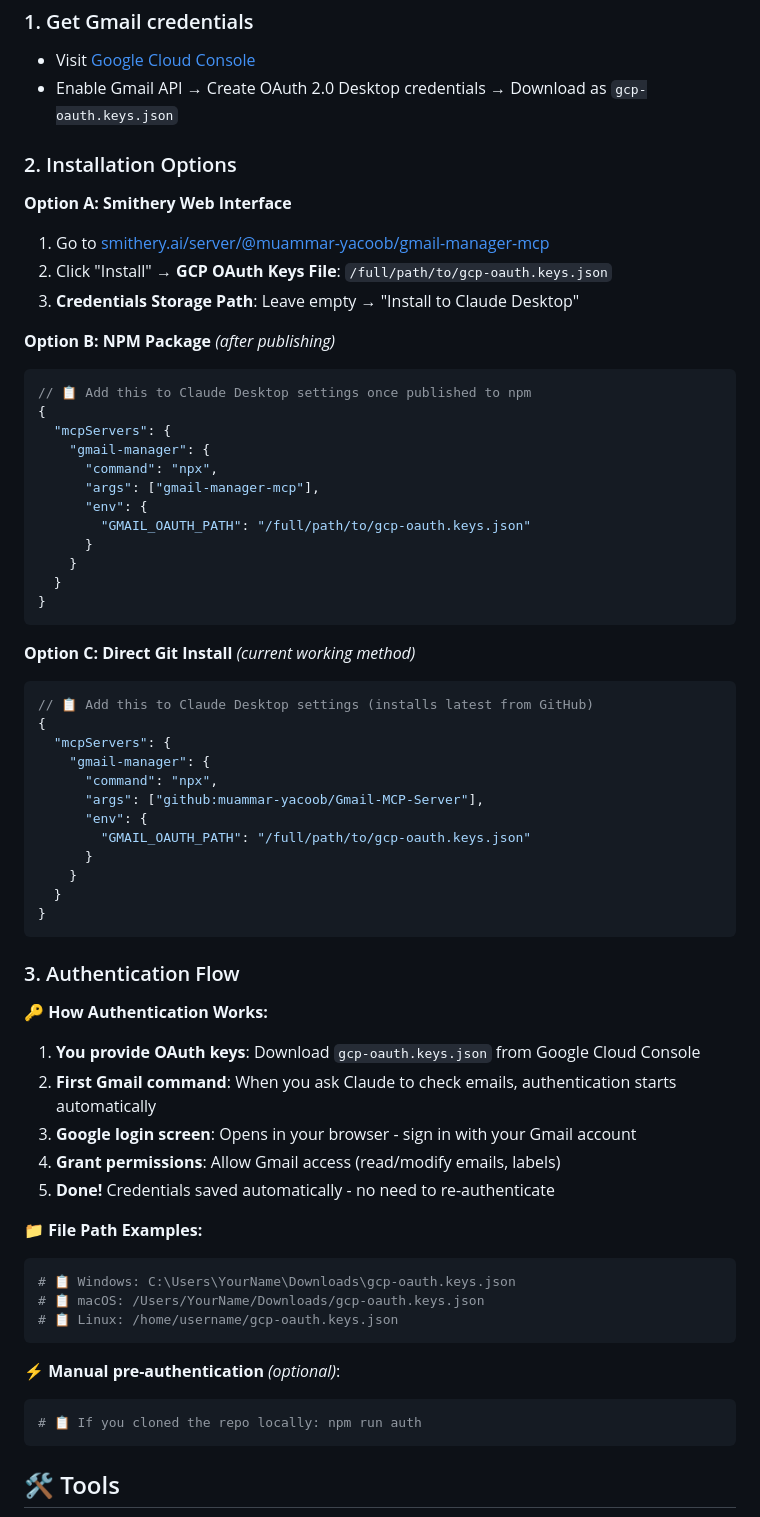
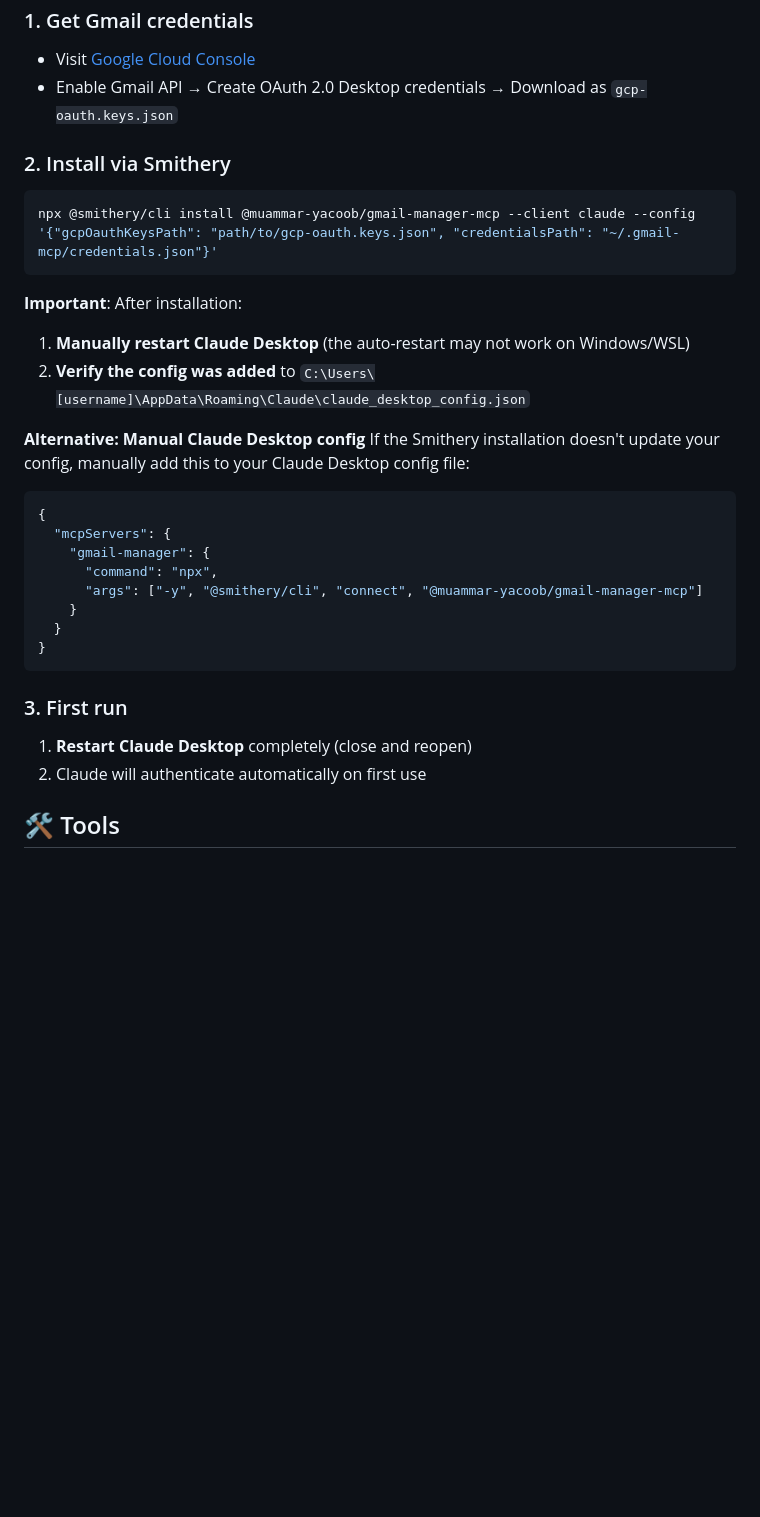
Before and after one commit to muammar-yacoob/GMail-Manager-MCP, a Markdown page: README.md, the part around the change printed below. Drawn GitHub-style; blank space fills up the shorter version.

Commit message:
docs: improve installation instructions for Windows/WSL users

````diff
--- a/README.md
+++ b/README.md
@@ -30,65 +31,31 @@ Perfect for inbox zero enthusiasts and anyone drowning in email overload!
 - Visit [Google Cloud Console](https://console.cloud.google.com/)
 - Enable Gmail API → Create OAuth 2.0 Desktop credentials → Download as `gcp-oauth.keys.json`
 
-### 2. Installation Options
+### 2. Install via Smithery
+```bash
+npx @smithery/cli install @muammar-yacoob/gmail-manager-mcp --client claude --config '{"gcpOauthKeysPath": "path/to/gcp-oauth.keys.json", "credentialsPath": "~/.gmail-mcp/credentials.json"}'
+```
 
-**Option A: Smithery Web Interface**
-1. Go to [smithery.ai/server/@muammar-yacoob/gmail-manager-mcp](https://smithery.ai/server/@muammar-yacoob/gmail-manager-mcp)
-2. Click "Install" → **GCP OAuth Keys File**: `/full/path/to/gcp-oauth.keys.json`
-3. **Credentials Storage Path**: Leave empty → "Install to Claude Desktop"
+**Important**: After installation:
+1. **Manually restart Claude Desktop** (the auto-restart may not work on Windows/WSL)
+2. **Verify the config was added** to `C:\Users\[username]\AppData\Roaming\Claude\claude_desktop_config.json`
 
-**Option B: NPM Package** *(after publishing)*
+**Alternative: Manual Claude Desktop config**
+If the Smithery installation doesn't update your config, manually add this to your Claude Desktop config file:
 ```json
-// 📋 Add this to Claude Desktop settings once published to npm
 {
   "mcpServers": {
     "gmail-manager": {
       "command": "npx",
-      "args": ["gmail-manager-mcp"],
-      "env": {
-        "GMAIL_OAUTH_PATH": "/full/path/to/gcp-oauth.keys.json"
-      }
+      "args": ["-y", "@smithery/cli", "connect", "@muammar-yacoob/gmail-manager-mcp"]
     }
   }
 }
 ```
 
-**Option C: Direct Git Install** *(current working method)*
-```json
-// 📋 Add this to Claude Desktop settings (installs latest from GitHub)
-{
-  "mcpServers": {
-    "gmail-manager": {
-      "command": "npx",
-      "args": ["github:muammar-yacoob/Gmail-MCP-Server"],
-      "env": {
-        "GMAIL_OAUTH_PATH": "/full/path/to/gcp-oauth.keys.json"
-      }
-    }
-  }
-}
-```
-
-### 3. Authentication Flow
-
-**🔑 How Authentication Works:**
-1. **You provide OAuth keys**: Download `gcp-oauth.keys.json` from Google Cloud Console
-2. **First Gmail command**: When you ask Claude to check emails, authentication starts automatically
-3. **Google login screen**: Opens in your browser - sign in with your Gmail account
-4. **Grant permissions**: Allow Gmail access (read/modify emails, labels)
-5. **Done!** Credentials saved automatically - no need to re-authenticate
-
-**📁 File Path Examples:**
-```bash
-# 📋 Windows: C:\Users\YourName\Downloads\gcp-oauth.keys.json
-# 📋 macOS: /Users/YourName/Downloads/gcp-oauth.keys.json
-# 📋 Linux: /home/username/gcp-oauth.keys.json
-```
-
-**⚡ Manual pre-authentication** *(optional)*:
-```bash
-# 📋 If you cloned the repo locally: npm run auth
-```
+### 3. First run
+1. **Restart Claude Desktop** completely (close and reopen)
+2. Claude will authenticate automatically on first use
 
 ## 🛠️ Tools
 
````
Also changed, not shown: other parts of README.md (+4 -20 lines).
